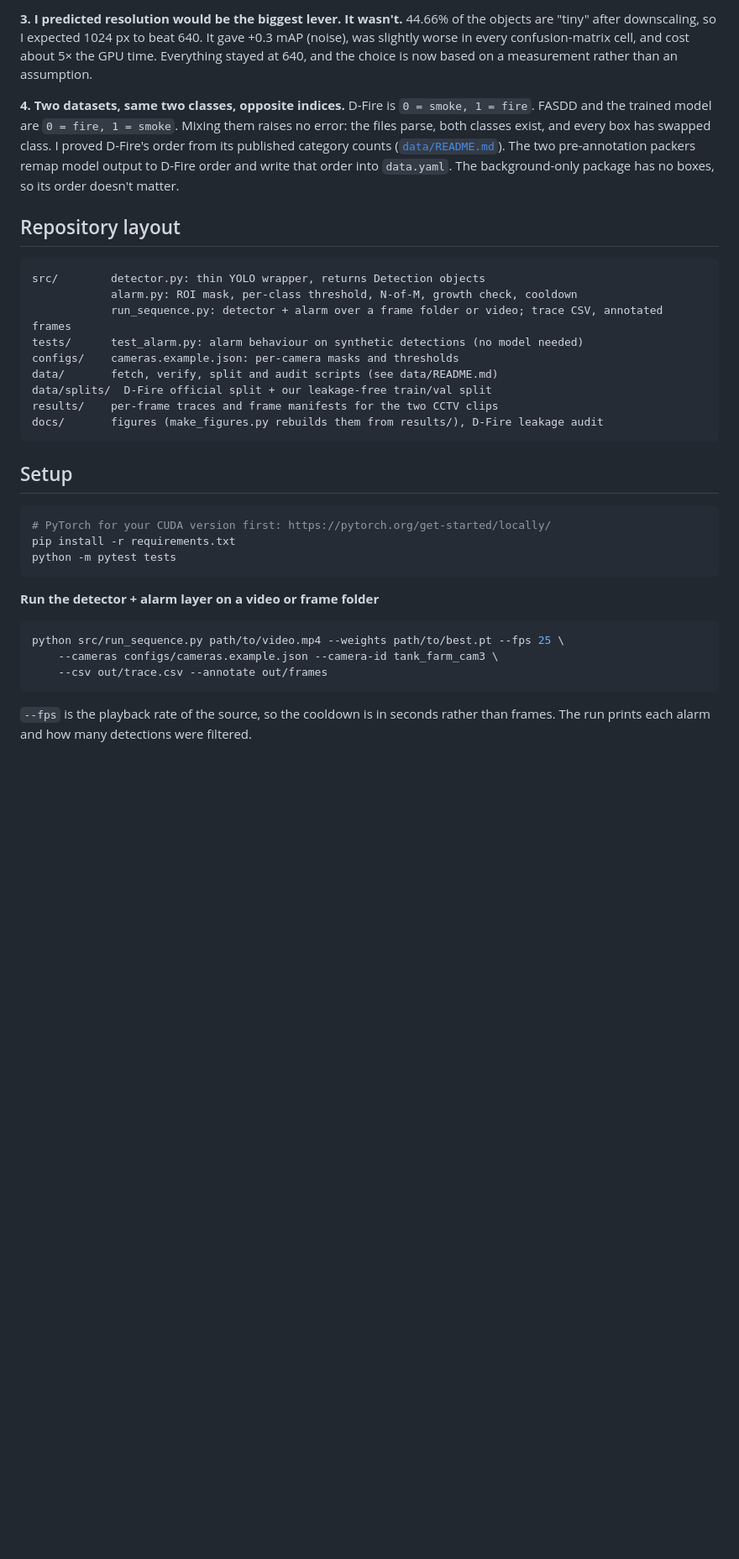
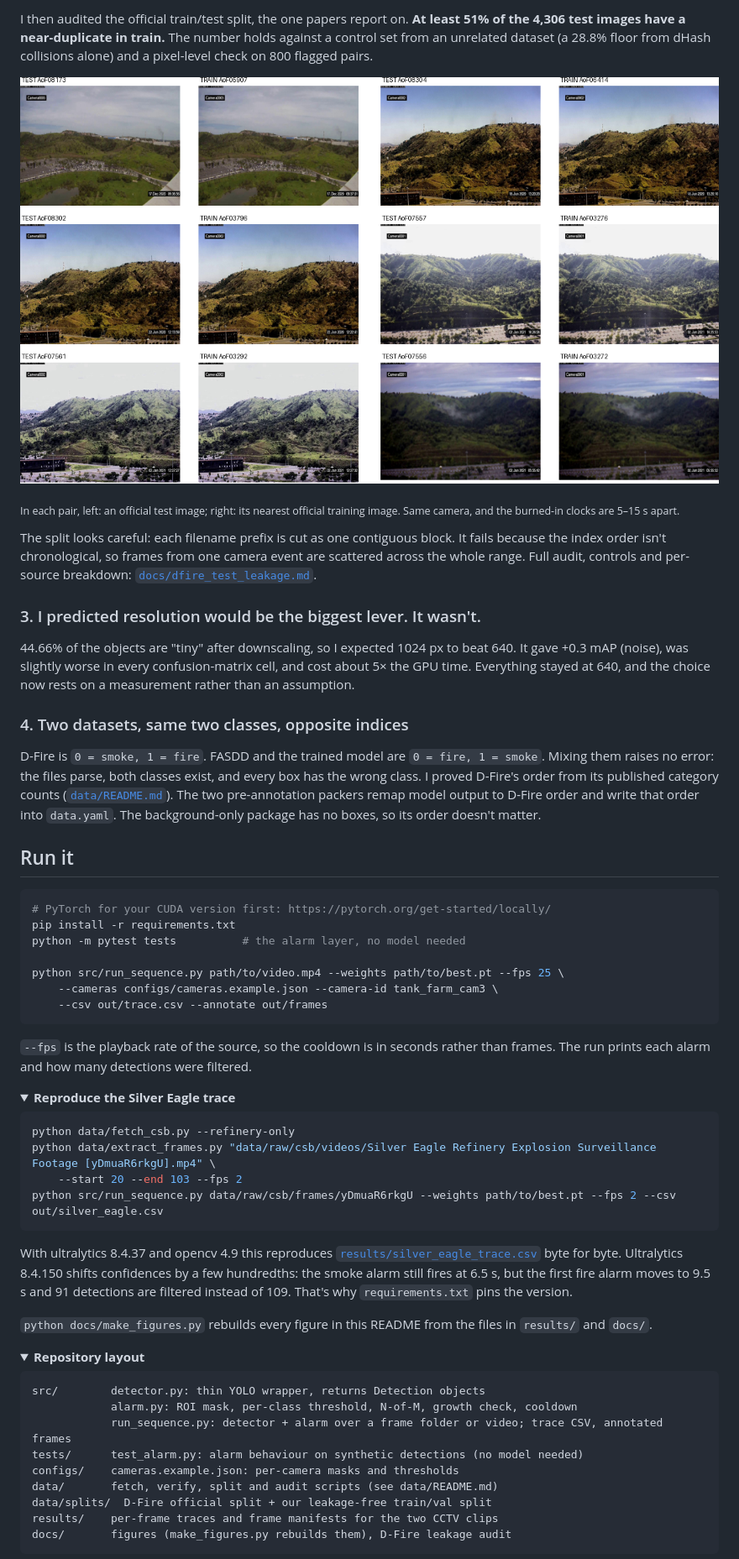
Before and after one commit to hamzamshabi/industrial-fire-smoke-detection, a Markdown page: README.md, the part around one of its changes. Shown at 84% size. GitHub-like rendering; pictures changed too: docs/audit_pairs_grid.png (added); folded sections open; blank space fills up the shorter version.

````diff
--- a/README.md
+++ b/README.md
@@ -81,11 +88,52 @@ The split looks careful: each filename prefix is cut as one contiguous block. It
 
-**3. I predicted resolution would be the biggest lever. It wasn't.**
-44.66% of the objects are "tiny" after downscaling, so I expected 1024 px to beat 640. It gave +0.3 mAP (noise), was slightly worse in every confusion-matrix cell, and cost about 5× the GPU time. Everything stayed at 640, and the choice is now based on a measurement rather than an assumption.
+I then audited the official train/test split, the one papers report on. **At least 51% of the 4,306 test images have a near-duplicate in train.** The number holds against a control set from an unrelated dataset (a 28.8% floor from dHash collisions alone) and a pixel-level check on 800 flagged pairs.
 
-**4. Two datasets, same two classes, opposite indices.**
-D-Fire is `0 = smoke, 1 = fire`. FASDD and the trained model are `0 = fire, 1 = smoke`. Mixing them raises no error: the files parse, both classes exist, and every box has swapped class. I proved D-Fire's order from its published category counts ([`data/README.md`](data/README.md)). The two pre-annotation packers remap model output to D-Fire order and write that order into `data.yaml`. The background-only package has no boxes, so its order doesn't matter.
+![Six official D-Fire test images next to their nearest official training images](docs/audit_pairs_grid.png)
 
-## Repository layout
+<sub>In each pair, left: an official test image; right: its nearest official training image. Same camera, and the burned-in clocks are 5–15 s apart.</sub>
+
+The split looks careful: each filename prefix is cut as one contiguous block. It fails because the index order isn't chronological, so frames from one camera event are scattered across the whole range. Full audit, controls and per-source breakdown: [`docs/dfire_test_leakage.md`](docs/dfire_test_leakage.md).
+
+### 3. I predicted resolution would be the biggest lever. It wasn't.
+
+44.66% of the objects are "tiny" after downscaling, so I expected 1024 px to beat 640. It gave +0.3 mAP (noise), was slightly worse in every confusion-matrix cell, and cost about 5× the GPU time. Everything stayed at 640, and the choice now rests on a measurement rather than an assumption.
+
+### 4. Two datasets, same two classes, opposite indices
+
+D-Fire is `0 = smoke, 1 = fire`. FASDD and the trained model are `0 = fire, 1 = smoke`. Mixing them raises no error: the files parse, both classes exist, and every box has the wrong class. I proved D-Fire's order from its published category counts ([`data/README.md`](data/README.md)). The two pre-annotation packers remap model output to D-Fire order and write that order into `data.yaml`. The background-only package has no boxes, so its order doesn't matter.
+
+## Run it
+
+```bash
+# PyTorch for your CUDA version first: https://pytorch.org/get-started/locally/
+pip install -r requirements.txt
+python -m pytest tests          # the alarm layer, no model needed
+
+python src/run_sequence.py path/to/video.mp4 --weights path/to/best.pt --fps 25 \
+    --cameras configs/cameras.example.json --camera-id tank_farm_cam3 \
+    --csv out/trace.csv --annotate out/frames
+```
+
+`--fps` is the playback rate of the source, so the cooldown is in seconds rather than frames. The run prints each alarm and how many detections were filtered.
+
+<details>
+<summary><b>Reproduce the Silver Eagle trace</b></summary>
+
+```bash
+python data/fetch_csb.py --refinery-only
+python data/extract_frames.py "data/raw/csb/videos/Silver Eagle Refinery Explosion Surveillance Footage [yDmuaR6rkgU].mp4" \
+    --start 20 --end 103 --fps 2
+python src/run_sequence.py data/raw/csb/frames/yDmuaR6rkgU --weights path/to/best.pt --fps 2 --csv out/silver_eagle.csv
+```
+
+With ultralytics 8.4.37 and opencv 4.9 this reproduces [`results/silver_eagle_trace.csv`](results/silver_eagle_trace.csv) byte for byte. Ultralytics 8.4.150 shifts confidences by a few hundredths: the smoke alarm still fires at 6.5 s, but the first fire alarm moves to 9.5 s and 91 detections are filtered instead of 109. That's why `requirements.txt` pins the version.
+
+`python docs/make_figures.py` rebuilds every figure in this README from the files in `results/` and `docs/`.
+
+</details>
+
+<details>
+<summary><b>Repository layout</b></summary>
 
 ```
 src/        detector.py: thin YOLO wrapper, returns Detection objects
@@ -96,22 +144,8 @@ configs/    cameras.example.json: per-camera masks and thresholds
 data/       fetch, verify, split and audit scripts (see data/README.md)
 data/splits/  D-Fire official split + our leakage-free train/val split
 results/    per-frame traces and frame manifests for the two CCTV clips
-docs/       figures (make_figures.py rebuilds them from results/), D-Fire leakage audit
+docs/       figures (make_figures.py rebuilds them), D-Fire leakage audit
 ```
 
-## Setup
+</details>
 
-```bash
-# PyTorch for your CUDA version first: https://pytorch.org/get-started/locally/
-pip install -r requirements.txt
-python -m pytest tests
-```
-
-**Run the detector + alarm layer on a video or frame folder**
-```bash
-python src/run_sequence.py path/to/video.mp4 --weights path/to/best.pt --fps 25 \
-    --cameras configs/cameras.example.json --camera-id tank_farm_cam3 \
-    --csv out/trace.csv --annotate out/frames
-```
-`--fps` is the playback rate of the source, so the cooldown is in seconds rather than frames. The run prints each alarm and how many detections were filtered.
-
````
Also changed, not shown: other parts of README.md (+41 -45 lines), docs/pipeline.png, 1 other file.
